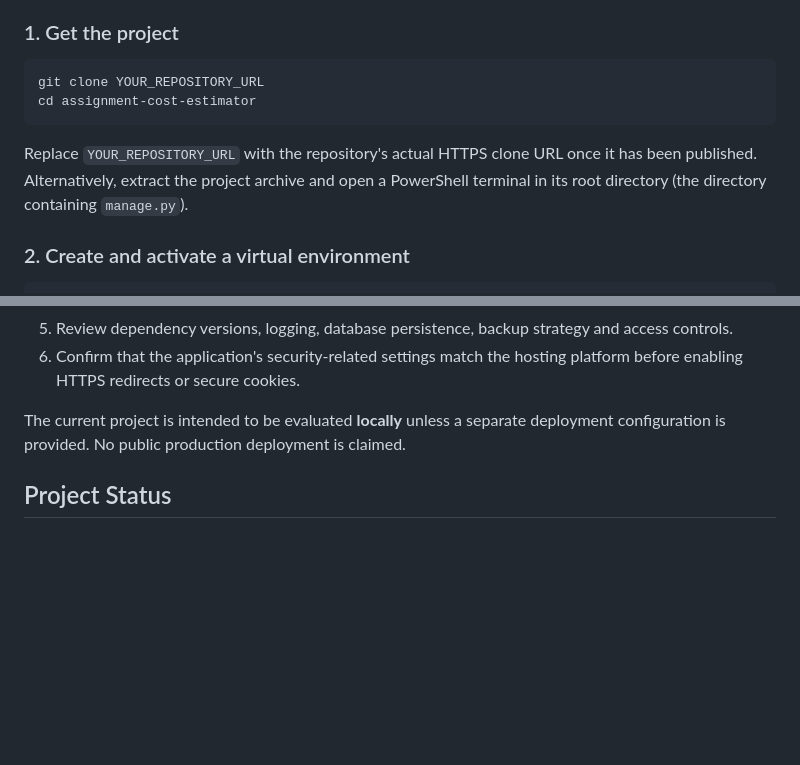
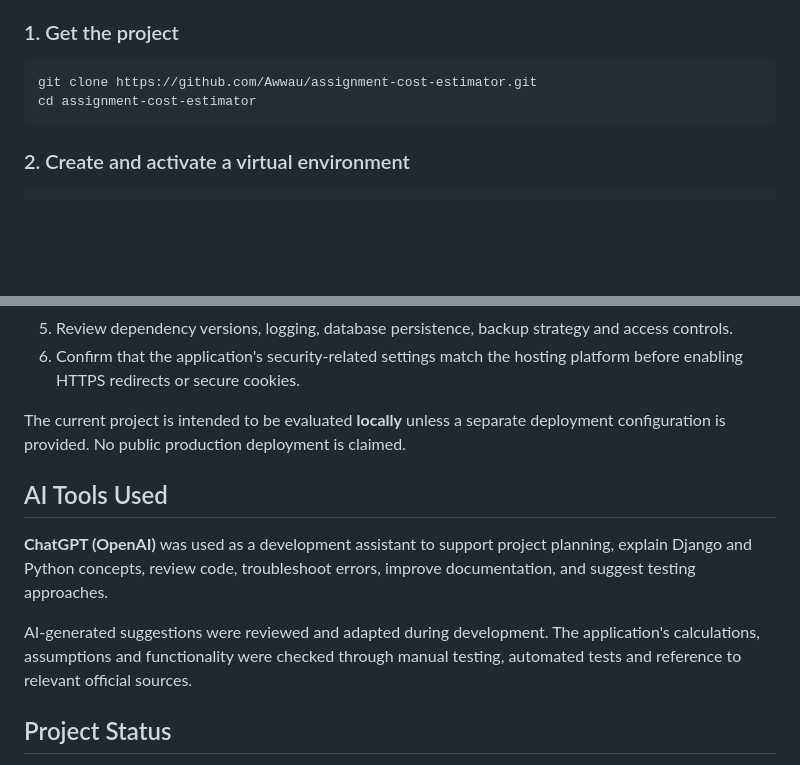
Before and after one commit to Awwau/assignment-cost-estimator, a Markdown page: README.md, 2 parts joined by grey strips. Drawn GitHub-style; blank space fills up the shorter version.

Commit message:
Update README setup instructions and AI disclosure

````diff
--- a/README.md
+++ b/README.md
@@ -56,11 +56,10 @@ The form allows the user to change relevant inputs and recalculate the estimates
 ### 1. Get the project
 
 ```powershell
-git clone YOUR_REPOSITORY_URL
+git clone https://github.com/Awwau/assignment-cost-estimator.git
 cd assignment-cost-estimator
 ```
 
-Replace `YOUR_REPOSITORY_URL` with the repository's actual HTTPS clone URL once it has been published. Alternatively, extract the project archive and open a PowerShell terminal in its root directory (the directory containing `manage.py`).
 
 ### 2. Create and activate a virtual environment
 
@@ -191,6 +190,13 @@ The Quick Start instructions run Django's **development server**. They do **not*
 
 The current project is intended to be evaluated **locally** unless a separate deployment configuration is provided. No public production deployment is claimed.
 
+## AI Tools Used
+
+**ChatGPT (OpenAI)** was used as a development assistant to support project planning, explain Django and Python concepts, review code, troubleshoot errors, improve documentation, and suggest testing approaches.
+
+AI-generated suggestions were reviewed and adapted during development. The application's calculations, assumptions and functionality were checked through manual testing, automated tests and reference to relevant official sources.
+
+
 ## Project Status
 
 Technical-assessment prototype. Estimates, especially Swiss taxation, accommodation treatment and immigration information, remain provisional and subject to independent verification.
````
